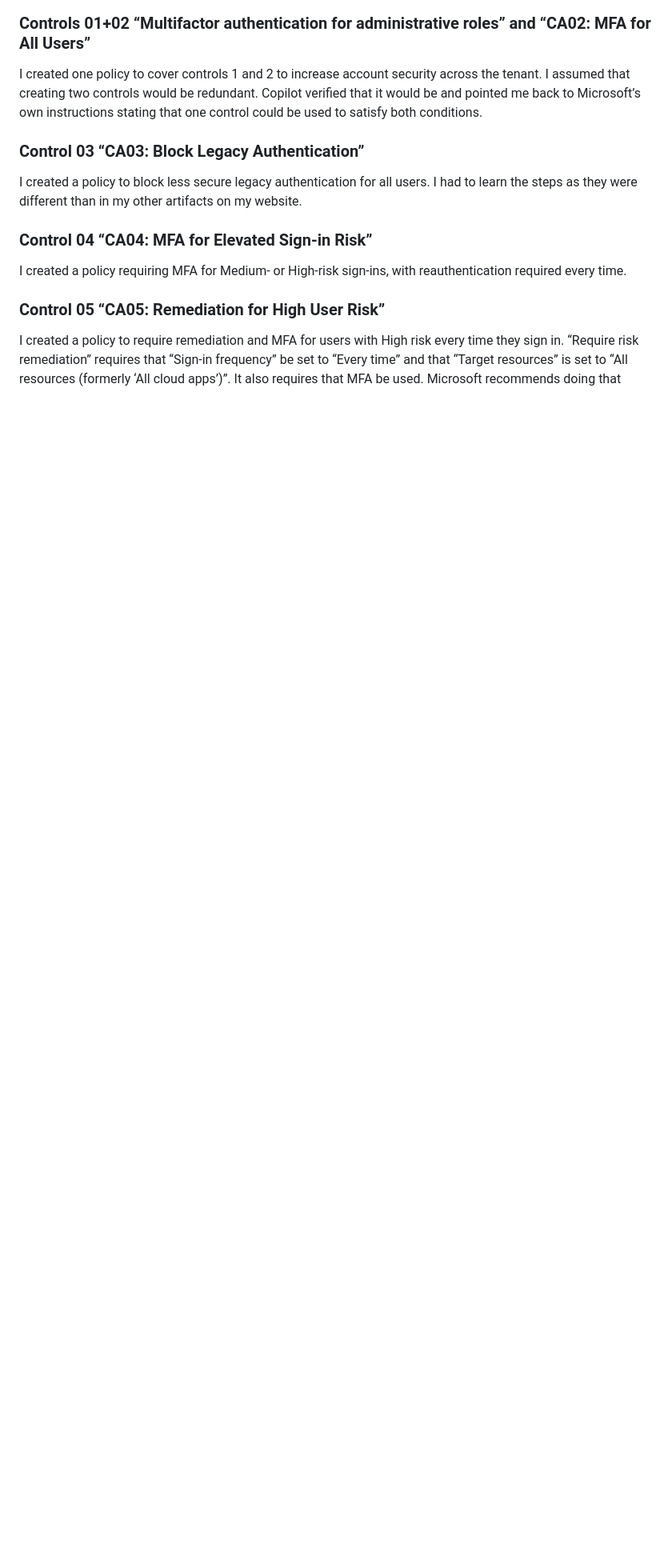
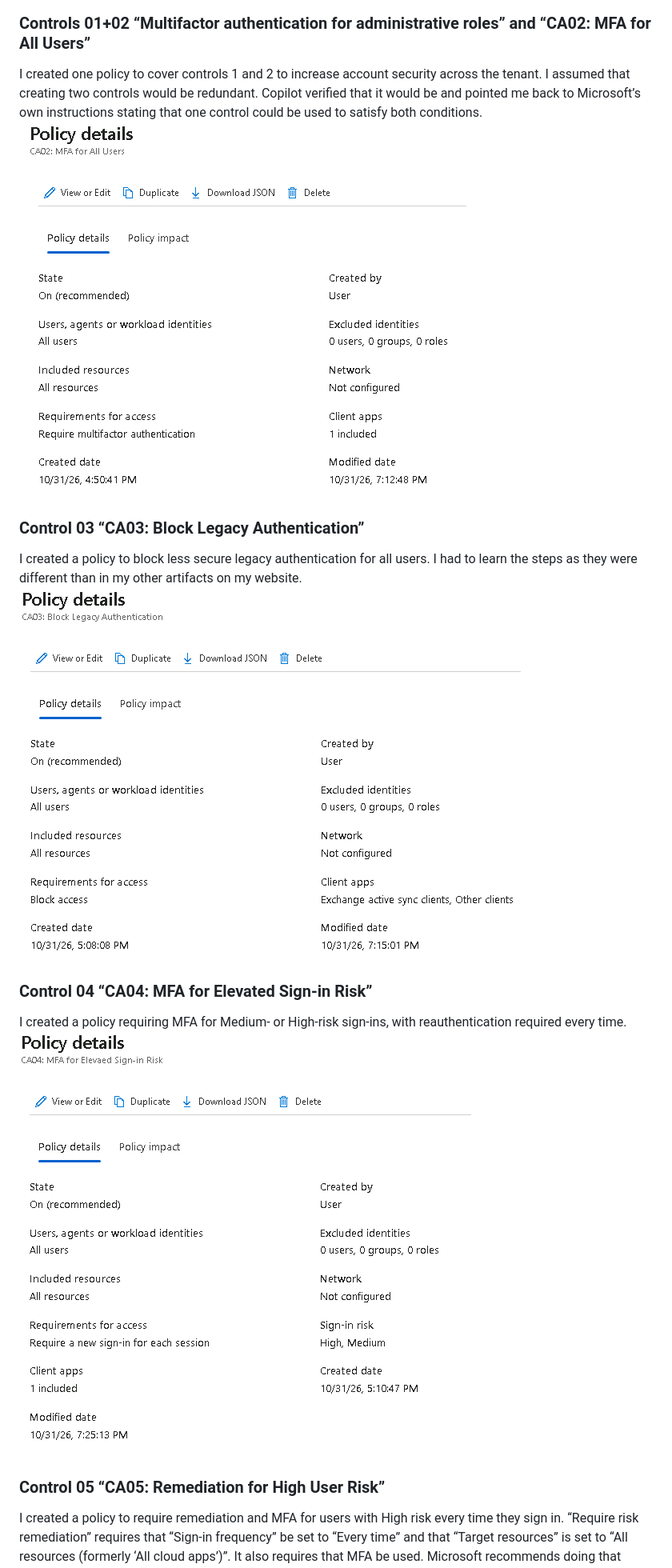
Before and after one commit to EWM03/Ezras.Work, a Markdown page: Artifact-3-M365-Tenant-Hardening-Control-Validation.md, the part around one of its changes. Shown at 80% size. GitHub-like rendering; blank space fills up the shorter version.

Commit message:
Update Artifact-3-M365-Tenant-Hardening-Control-Validation.md
Inserting screenshots...

```diff
--- a/Artifact-3-M365-Tenant-Hardening-Control-Validation.md
+++ b/Artifact-3-M365-Tenant-Hardening-Control-Validation.md
@@ -5,9 +5,12 @@ The supplied assessment confirmed most controls, including all-user and administ
 ## Controls 1-6 and 10 were carried out in Microsoft Entra Admin Center. I started them all in Report-only mode and excluded my admin account pending testing. Once I ran the validator script and failed the checkpoints, I removed my exclusion and, per Copilot’s recommendation, enabled each policy one by one before doing additional tests.
 ### Controls 01+02 “Multifactor authentication for administrative roles” and “CA02: MFA for All Users”
 I created one policy to cover controls 1 and 2 to increase account security across the tenant. I assumed that creating two controls would be redundant. Copilot verified that it would be and pointed me back to Microsoft’s own instructions stating that one control could be used to satisfy both conditions.
+![MFA for All Users](assets/artifact3/Control_01+02_MFA_All_Users.png)
 ### Control 03 “CA03: Block Legacy Authentication”
 I created a policy to block less secure legacy authentication for all users. I had to learn the steps as they were different than in my other artifacts on my website.
+![Block Legacy Authentication](assets/artifact3/Control_03_Block_Legacy_Authentication.png)
 ### Control 04 “CA04: MFA for Elevated Sign-in Risk”
 I created a policy requiring MFA for Medium- or High-risk sign-ins, with reauthentication required every time.
+![MFA for Elevated Sign-in Risk](assets/artifact3/Control_04_MFA_for_Elevated_Sign-in_Risk.png)
 ### Control 05 “CA05: Remediation for High User Risk”
 I created a policy to require remediation and MFA for users with High risk every time they sign in. “Require risk remediation” requires that “Sign-in frequency” be set to “Every time” and that “Target resources” is set to “All resources (formerly ‘All cloud apps’)”. It also requires that MFA be used. Microsoft recommends doing that under the new “Require authentication strength” setting. The supplied validator continued to report this control as not configured. During troubleshooting, I inspected the policy JSON with Copilot and confirmed that the visible configuration appeared to contain the settings required by the validator. I did not establish the root cause before the lab environment expired, so I preserved the discrepancy rather than altering the supplied validator.
```
Also changed, not shown: other parts of Artifact-3-M365-Tenant-Hardening-Control-Validation.md (+5 -0 lines).
